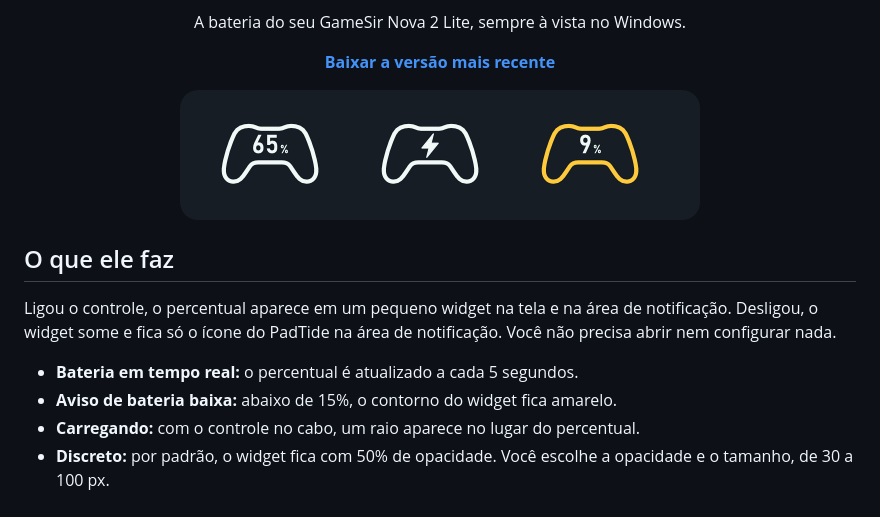
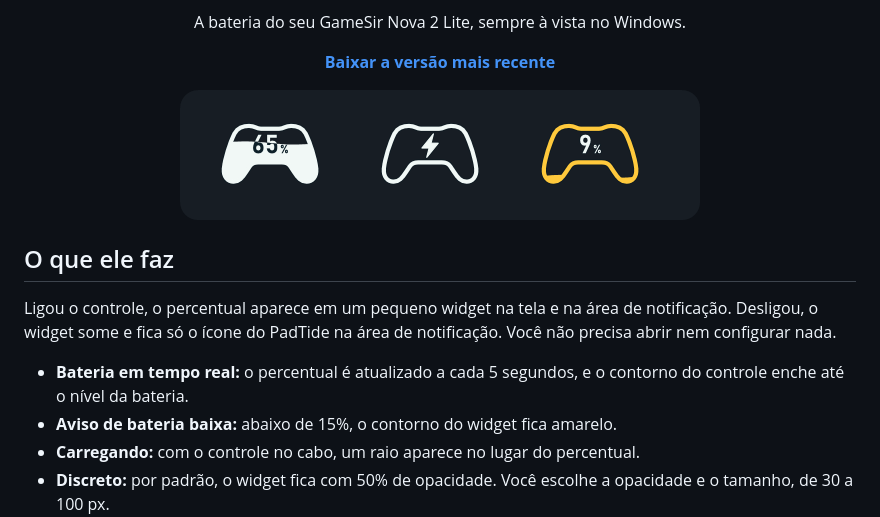
Before and after one commit to luingry/padtide, a Markdown page: README.md, the part around the change. GitHub-like rendering; pictures changed too: docs/widget.png.

```diff
--- a/README.md
+++ b/README.md
@@ -20,7 +20,7 @@
 
 Ligou o controle, o percentual aparece em um pequeno widget na tela e na área de notificação. Desligou, o widget some e fica só o ícone do PadTide na área de notificação. Você não precisa abrir nem configurar nada.
 
-- **Bateria em tempo real:** o percentual é atualizado a cada 5 segundos.
+- **Bateria em tempo real:** o percentual é atualizado a cada 5 segundos, e o contorno do controle enche até o nível da bateria.
 - **Aviso de bateria baixa:** abaixo de 15%, o contorno do widget fica amarelo.
 - **Carregando:** com o controle no cabo, um raio aparece no lugar do percentual.
 - **Discreto:** por padrão, o widget fica com 50% de opacidade. Você escolhe a opacidade e o tamanho, de 30 a 100 px.
```
Also changed, not shown: CHANGELOG.md (+6 -0 lines), 3 other files.
